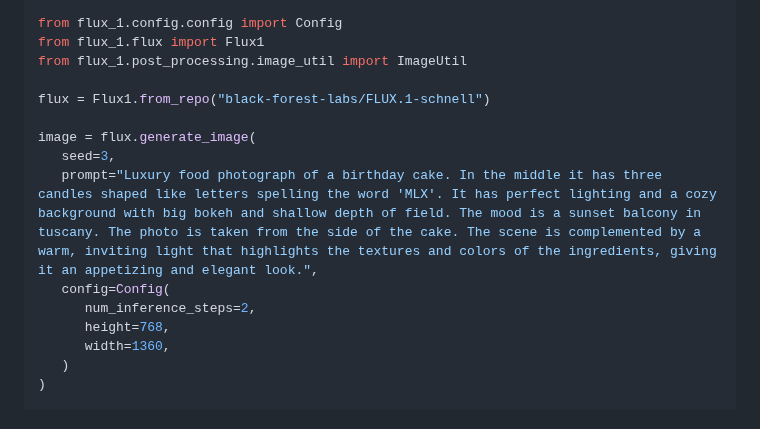
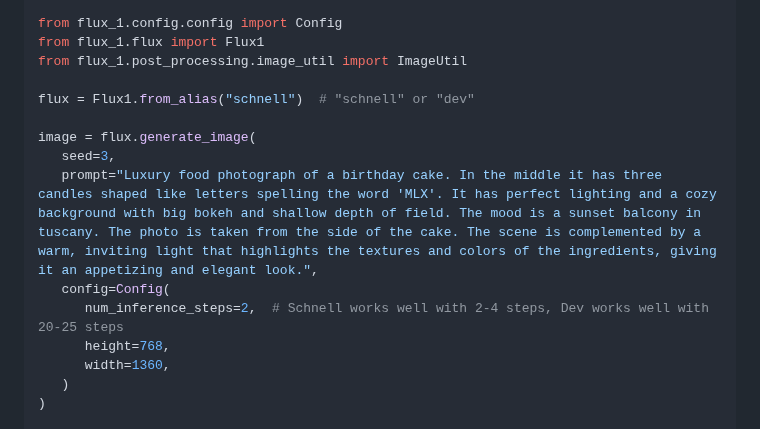
Before and after one commit to filipstrand/mflux, a Markdown page: README.md, the part around the change. GitHub-like rendering.

Commit message:
Add helpful hints when configuring which model to use in example

```diff
--- a/README.md
+++ b/README.md
@@ -78,13 +78,13 @@ from flux_1.config.config import Config
 from flux_1.flux import Flux1
 from flux_1.post_processing.image_util import ImageUtil
 
-flux = Flux1.from_repo("black-forest-labs/FLUX.1-schnell")
+flux = Flux1.from_alias("schnell")  # "schnell" or "dev"
 
 image = flux.generate_image(
    seed=3,
    prompt="Luxury food photograph of a birthday cake. In the middle it has three candles shaped like letters spelling the word 'MLX'. It has perfect lighting and a cozy background with big bokeh and shallow depth of field. The mood is a sunset balcony in tuscany. The photo is taken from the side of the cake. The scene is complemented by a warm, inviting light that highlights the textures and colors of the ingredients, giving it an appetizing and elegant look.",
    config=Config(
-      num_inference_steps=2,
+      num_inference_steps=2,  # Schnell works well with 2-4 steps, Dev works well with 20-25 steps
       height=768,
       width=1360,
    )
```
